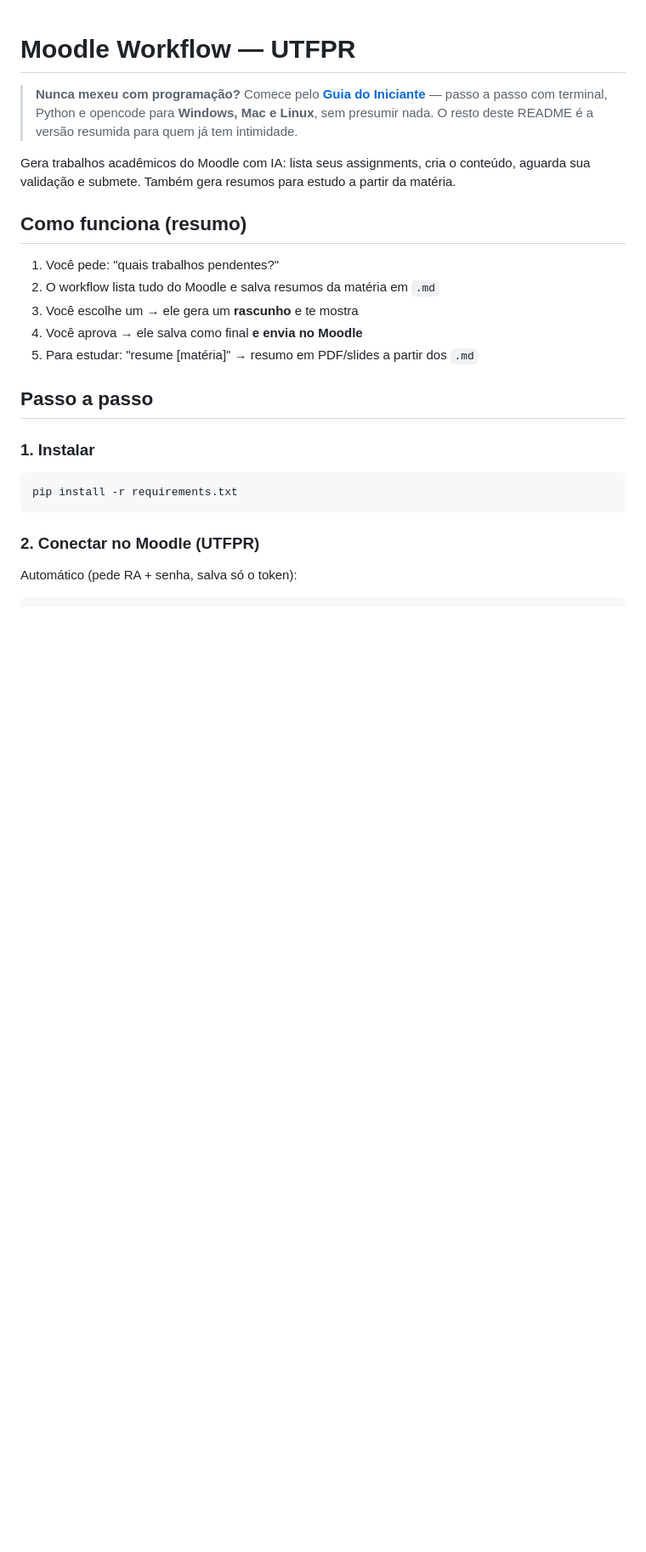
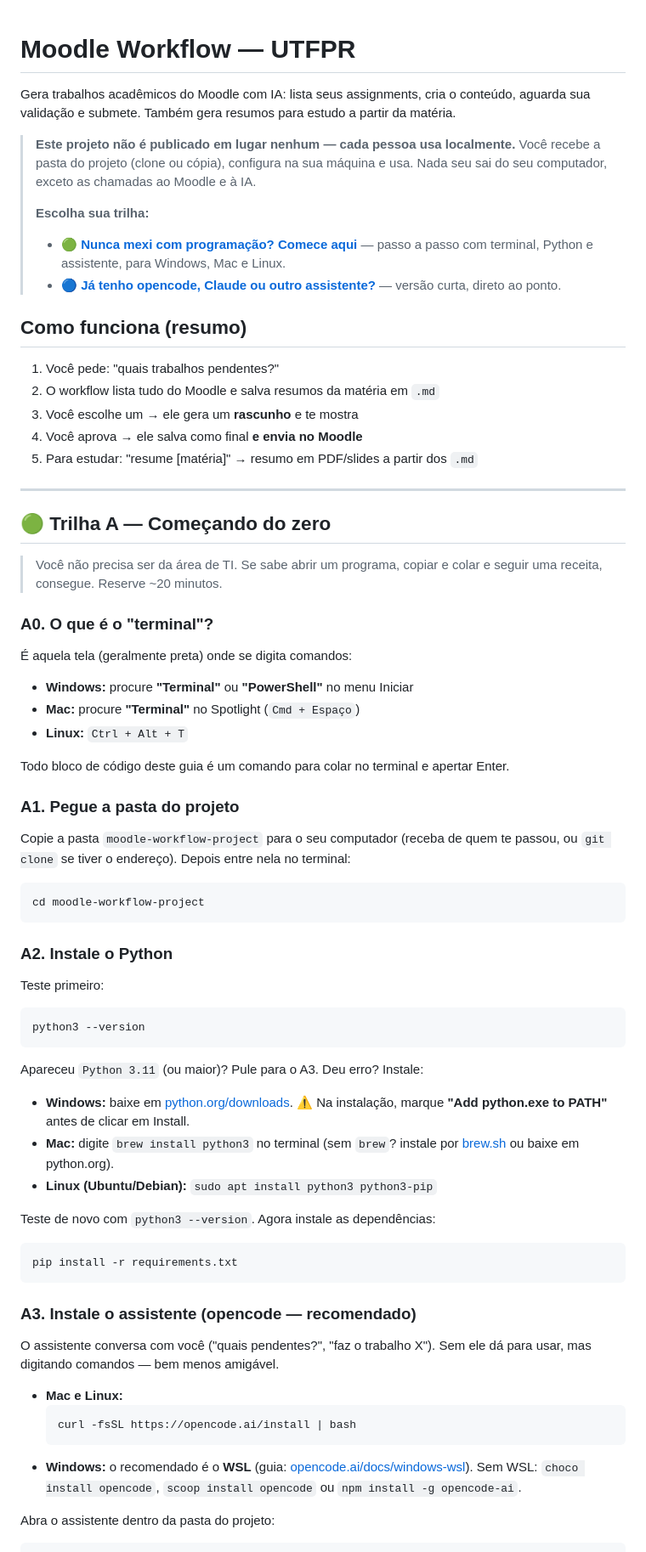
Before and after one commit to Gabriel-Baldo/moodle-workflow, a Markdown page: README.md, the part around one of its changes. Shown at 85% size. Rendered like a GitHub page; blank space fills up the shorter version.

````diff
--- a/README.md
+++ b/README.md
@@ -1,12 +1,17 @@
 # Moodle Workflow — UTFPR
-
-> **Nunca mexeu com programação?** Comece pelo
-> **[Guia do Iniciante](docs/guia-iniciante.md)** — passo a passo com terminal,
-> Python e opencode para **Windows, Mac e Linux**, sem presumir nada.
-> O resto deste README é a versão resumida para quem já tem intimidade.
 
 Gera trabalhos acadêmicos do Moodle com IA: lista seus assignments, cria o conteúdo,
 aguarda sua validação e submete. Também gera resumos para estudo a partir da matéria.
+
+> **Este projeto não é publicado em lugar nenhum — cada pessoa usa localmente.**
+> Você recebe a pasta do projeto (clone ou cópia), configura na sua máquina
+> e usa. Nada seu sai do seu computador, exceto as chamadas ao Moodle e à IA.
+>
+> **Escolha sua trilha:**
+> - 🟢 **[Nunca mexi com programação? Comece aqui](#-trilha-a--começando-do-zero)** —
+>   passo a passo com terminal, Python e assistente, para Windows, Mac e Linux.
+> - 🔵 **[Já tenho opencode, Claude ou outro assistente?](#-trilha-b--já-tenho-assistente)** —
+>   versão curta, direto ao ponto.
 
 ## Como funciona (resumo)
 
@@ -16,14 +21,68 @@ aguarda sua validação e submete. Também gera resumos para estudo a partir da
 4. Você aprova → ele salva como final **e envia no Moodle**
 5. Para estudar: "resume [matéria]" → resumo em PDF/slides a partir dos `.md`
 
-## Passo a passo
+---
 
-### 1. Instalar
+## 🟢 Trilha A — Começando do zero
+
+> Você não precisa ser da área de TI. Se sabe abrir um programa, copiar e colar
+> e seguir uma receita, consegue. Reserve ~20 minutos.
+
+### A0. O que é o "terminal"?
+
+É aquela tela (geralmente preta) onde se digita comandos:
+
+- **Windows:** procure **"Terminal"** ou **"PowerShell"** no menu Iniciar
+- **Mac:** procure **"Terminal"** no Spotlight (`Cmd + Espaço`)
+- **Linux:** `Ctrl + Alt + T`
+
+Todo bloco de código deste guia é um comando para colar no terminal e apertar Enter.
+
+### A1. Pegue a pasta do projeto
+
+Copie a pasta `moodle-workflow-project` para o seu computador
+(receba de quem te passou, ou `git clone` se tiver o endereço).
+Depois entre nela no terminal:
+
+```bash
+cd moodle-workflow-project
+```
+
+### A2. Instale o Python
+
+Teste primeiro:
+
+```bash
+python3 --version
+```
+
+Apareceu `Python 3.11` (ou maior)? Pule para o A3. Deu erro? Instale:
+
+- **Windows:** baixe em [python.org/downloads](https://www.python.org/downloads/).
+  ⚠️ Na instalação, marque **"Add python.exe to PATH"** antes de clicar em Install.
+- **Mac:** digite `brew install python3` no terminal
+  (sem `brew`? instale por [brew.sh](https://brew.sh/) ou baixe em python.org).
+- **Linux (Ubuntu/Debian):** `sudo apt install python3 python3-pip`
+
+Teste de novo com `python3 --version`. Agora instale as dependências:
 
 ```bash
 pip install -r requirements.txt
 ```
 
-### 2. Conectar no Moodle (UTFPR)
+### A3. Instale o assistente (opencode — recomendado)
 
-Automático (pede RA + senha, salva só o token):
+O assistente conversa com você ("quais pendentes?", "faz o trabalho X").
+Sem ele dá para usar, mas digitando comandos — bem menos amigável.
+
+- **Mac e Linux:**
+  ```bash
+  curl -fsSL https://opencode.ai/install | bash
+  ```
+- **Windows:** o recomendado é o **WSL**
+  (guia: [opencode.ai/docs/windows-wsl](https://opencode.ai/docs/windows-wsl)).
+  Sem WSL: `choco install opencode`, `scoop install opencode`
+  ou `npm install -g opencode-ai`.
+
+Abra o assistente dentro da pasta do projeto:
+
````
Also changed, not shown: other parts of README.md (+104 -61 lines), docs/guia-iniciante.md (deleted, +0 -130 lines).
